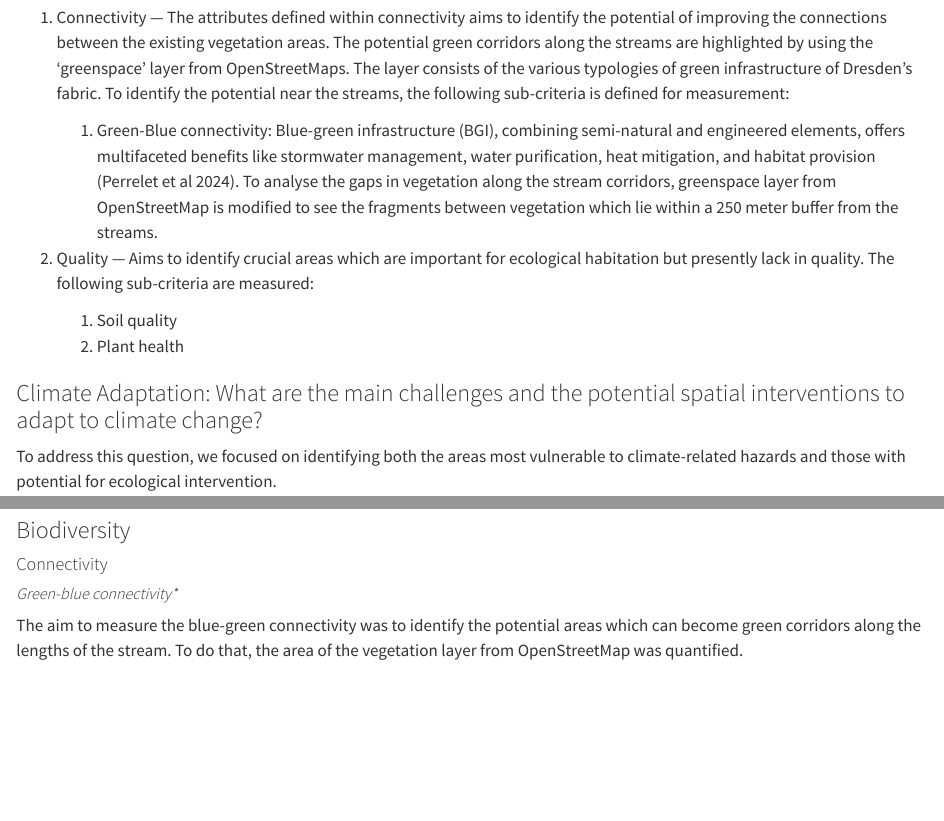
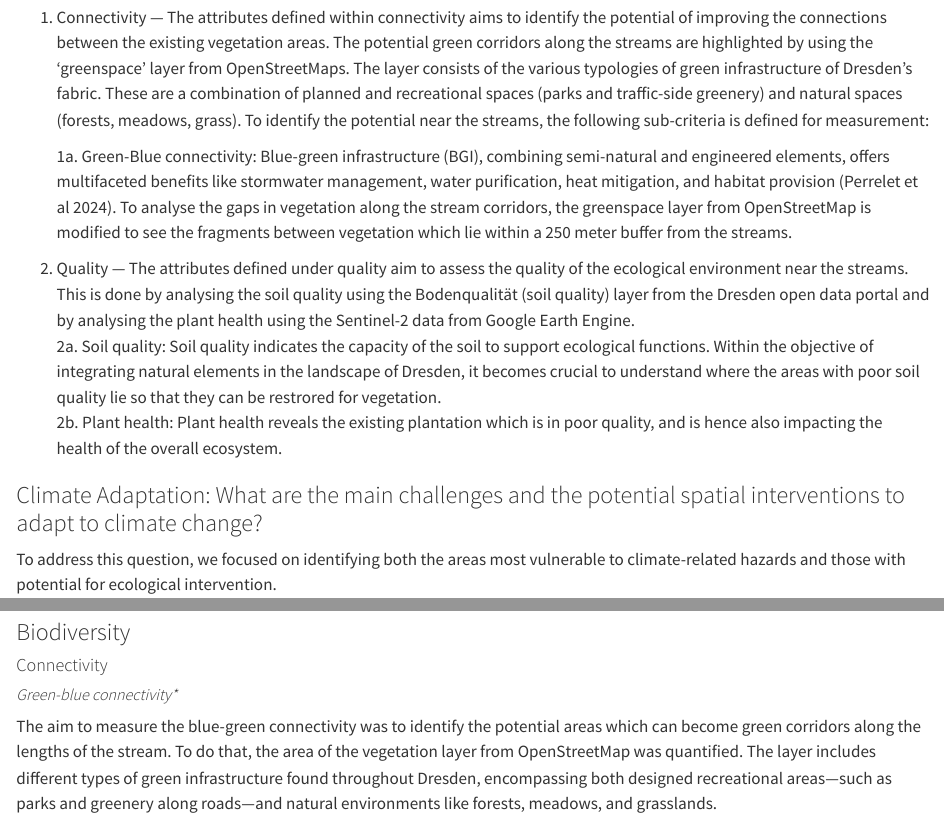
Before and after one commit to sdgis-edu-tud/report-asa2025-groupf, a Quarto document (sections/mcda.qmd): the page in a window 1100 px wide, from 2480 px down, and a second part further down, joined at a grey line. Rendered offline with R 4.5, knitr and Pandoc in place of Quarto, with nearby package versions.

Commit message:
new edits

```diff
--- a/sections/mcda.qmd
+++ b/sections/mcda.qmd
@@ -33,13 +33,13 @@ To articulate the challenges and identify the potentials to answer the question,
 
 The criteria of **connectivity** and **quality** are chosen to improve the existing habitats and further expand them.
 
-1. Connectivity — The attributes defined within connectivity aims to identify the potential of improving the connections between the existing vegetation areas. The potential green corridors along the streams are highlighted by using the 'greenspace' layer from OpenStreetMaps. The layer consists of the various typologies of green infrastructure of Dresden's fabric. To identify the potential near the streams, the following sub-criteria is defined for measurement:
+1. Connectivity — The attributes defined within connectivity aims to identify the potential of improving the connections between the existing vegetation areas. The potential green corridors along the streams are highlighted by using the 'greenspace' layer from OpenStreetMaps. The layer consists of the various typologies of green infrastructure of Dresden's fabric. These are a combination of planned and recreational spaces (parks and traffic-side greenery) and natural spaces (forests, meadows, grass). To identify the potential near the streams, the following sub-criteria is defined for measurement:
 
-   1. Green-Blue connectivity: Blue-green infrastructure (BGI), combining semi-natural and engineered elements, offers multifaceted benefits like stormwater management, water purification, heat mitigation, and habitat provision (Perrelet et al 2024). To analyse the gaps in vegetation along the stream corridors, greenspace layer from OpenStreetMap is modified to see the fragments between vegetation which lie within a 250 meter buffer from the streams.
+   1a. Green-Blue connectivity: Blue-green infrastructure (BGI), combining semi-natural and engineered elements, offers multifaceted benefits like stormwater management, water purification, heat mitigation, and habitat provision (Perrelet et al 2024). To analyse the gaps in vegetation along the stream corridors, the greenspace layer from OpenStreetMap is modified to see the fragments between vegetation which lie within a 250 meter buffer from the streams.
 
-2. Quality —  Aims to identify crucial areas which are important for ecological habitation but presently lack in quality. The following sub-criteria are measured:
-   1. Soil quality
-   2. Plant health
+2. Quality —  The attributes defined under quality aim to assess the quality of the ecological environment near the streams. This is done by analysing the soil quality using the Bodenqualität (soil quality) layer from the Dresden open data portal and by analysing the plant health using the Sentinel-2 data from Google Earth Engine.
+   2a. Soil quality: Soil quality indicates the capacity of the soil to support ecological functions. Within the objective of integrating natural elements in the landscape of Dresden, it becomes crucial to understand where the areas with poor soil quality lie so that they can be restrored for vegetation.
+   2b. Plant health: Plant health reveals the existing plantation which is in poor quality, and is hence also impacting the health of the overall ecosystem.
 
 
 ### Climate Adaptation: What are the main challenges and the potential spatial interventions to adapt to climate change?
@@ -101,7 +101,7 @@ In practice, these attributes also needed to be aggregable at the scale of the s
 
 ##### *Green-blue connectivity\**
 
-The aim to measure the blue-green connectivity was to identify the potential areas which can become green corridors along the lengths of the stream. To do that, the area of the vegetation layer from OpenStreetMap was quantified.
+The aim to measure the blue-green connectivity was to identify the potential areas which can become green corridors along the lengths of the stream. To do that, the area of the vegetation layer from OpenStreetMap was quantified. The layer includes different types of green infrastructure found throughout Dresden, encompassing both designed recreational areas—such as parks and greenery along roads—and natural environments like forests, meadows, and grasslands.
 
 ![Mapping vegetation, urbanised areas, and undeveloped areas](../images/Green_connectivity_preliminary.png)
 
```
Also changed, not shown: sections/mcda.qmd (6 more changed lines).
